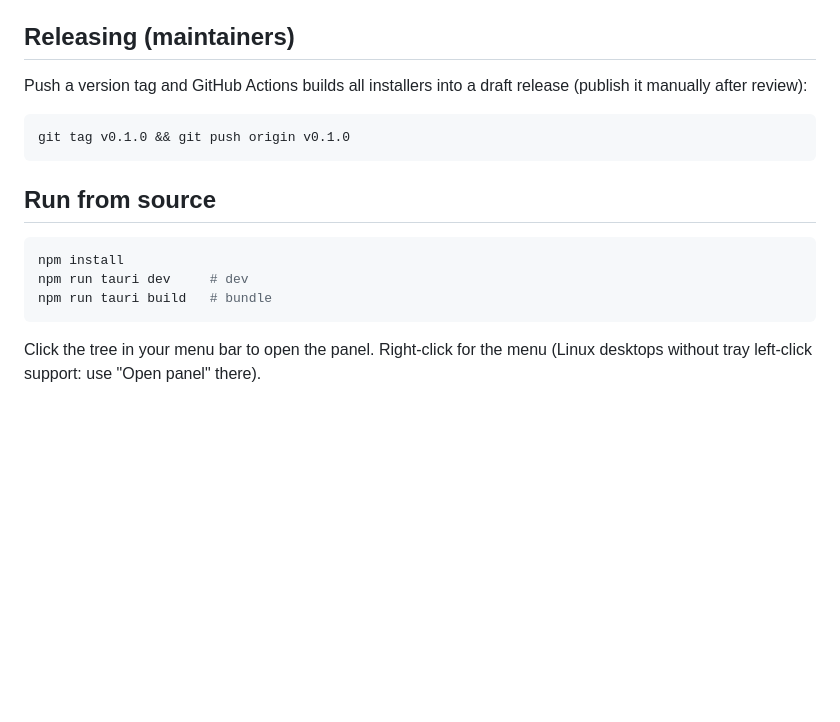
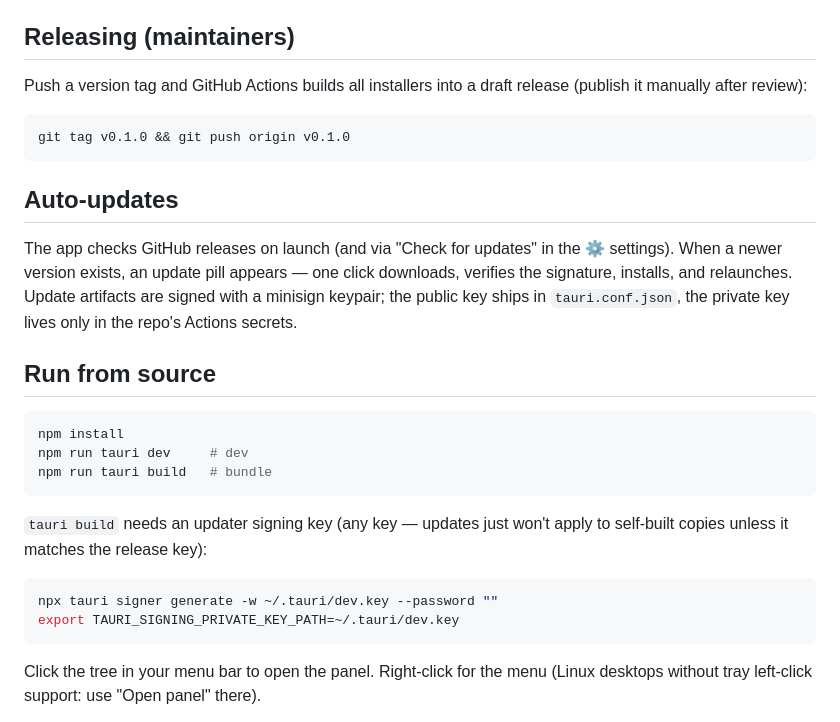
Before and after one commit to sohaibgv/tokenforest, a Markdown page: README.md, the part around the change. Drawn GitHub-style; blank space fills up the shorter version.

Commit message:
Document auto-updates and local build signing key
Co-Authored-By: Claude Fable 5 <noreply@anthropic.com>

````diff
--- a/README.md
+++ b/README.md
@@ -124,12 +124,29 @@ release (publish it manually after review):
 git tag v0.1.0 && git push origin v0.1.0
 ```
 
+## Auto-updates
+
+The app checks GitHub releases on launch (and via "Check for updates" in
+the ⚙ settings). When a newer version exists, an update pill appears —
+one click downloads, verifies the signature, installs, and relaunches.
+Update artifacts are signed with a minisign keypair; the public key ships
+in `tauri.conf.json`, the private key lives only in the repo's Actions
+secrets.
+
 ## Run from source
 
 ```sh
 npm install
 npm run tauri dev     # dev
 npm run tauri build   # bundle
+```
+
+`tauri build` needs an updater signing key (any key — updates just won't
+apply to self-built copies unless it matches the release key):
+
+```sh
+npx tauri signer generate -w ~/.tauri/dev.key --password ""
+export TAURI_SIGNING_PRIVATE_KEY_PATH=~/.tauri/dev.key
 ```
 
 Click the tree in your menu bar to open the panel. Right-click for the menu
````
